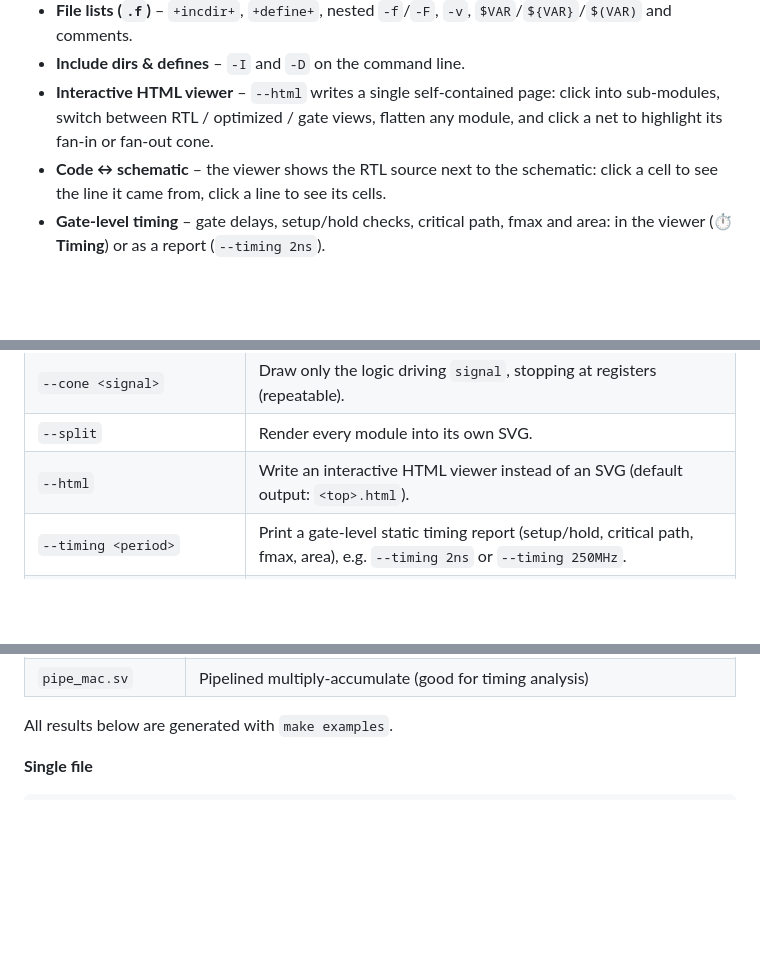
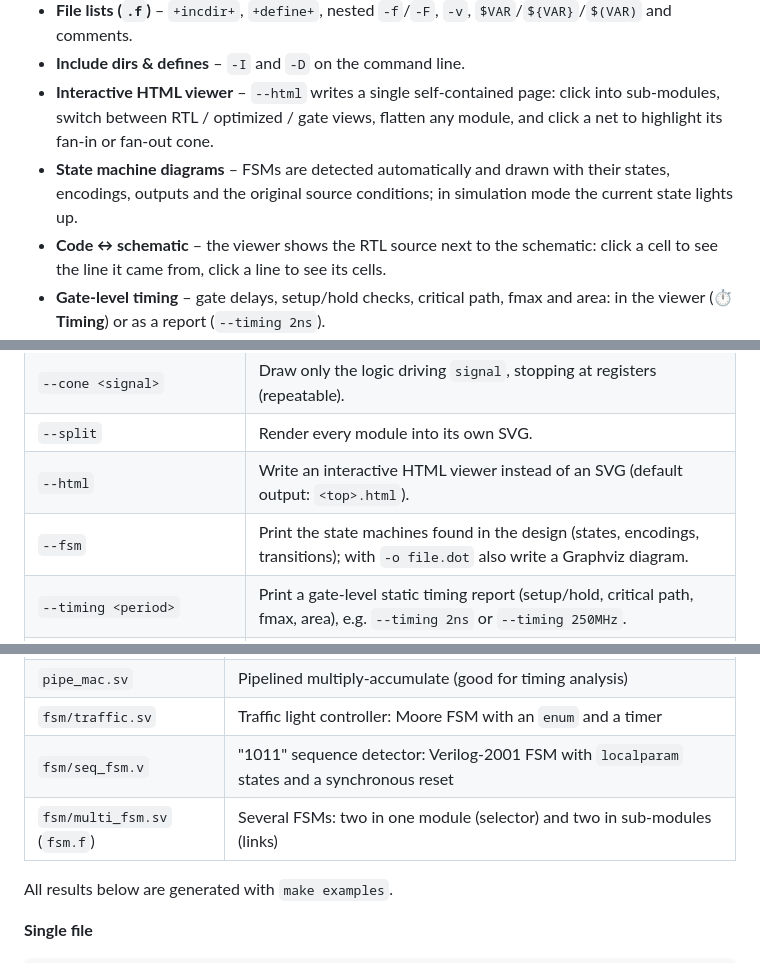
Before and after one commit to recepyazar/veriview, a Markdown page: README.md, 3 parts joined by grey strips. Rendered like a GitHub page; blank space fills up the shorter version.

```diff
--- a/README.md
+++ b/README.md
@@ -15,6 +15,7 @@ It wraps **Yosys** and **netlistsvg** (plus, optionally, **sv2v** or **yosys-sla
 - **File lists (`.f`)** – `+incdir+`, `+define+`, nested `-f`/`-F`, `-v`, `$VAR`/`${VAR}`/`$(VAR)` and comments.
 - **Include dirs & defines** – `-I` and `-D` on the command line.
 - **Interactive HTML viewer** – `--html` writes a single self-contained page: click into sub-modules, switch between RTL / optimized / gate views, flatten any module, and click a net to highlight its fan-in or fan-out cone.
+- **State machine diagrams** – FSMs are detected automatically and drawn with their states, encodings, outputs and the original source conditions; in simulation mode the current state lights up.
 - **Code ↔ schematic** – the viewer shows the RTL source next to the schematic: click a cell to see the line it came from, click a line to see its cells.
 - **Gate-level timing** – gate delays, setup/hold checks, critical path, fmax and area: in the viewer (**⏱ Timing**) or as a report (`--timing 2ns`).
 - **Simulation mode** – drive the inputs, clock the design and watch the 1-valued wires light up, right in the schematic (also inside sub-modules).
@@ -96,6 +97,7 @@ veriview [options] <input>... [top_module]
 | `--cone <signal>` | Draw only the logic driving `signal`, stopping at registers (repeatable). |
 | `--split` | Render every module into its own SVG. |
 | `--html` | Write an interactive HTML viewer instead of an SVG (default output: `<top>.html`). |
+| `--fsm` | Print the state machines found in the design (states, encodings, transitions); with `-o file.dot` also write a Graphviz diagram. |
 | `--timing <period>` | Print a gate-level static timing report (setup/hold, critical path, fmax, area), e.g. `--timing 2ns` or `--timing 250MHz`. |
 | `--input-delay`, `--output-delay`, `--uncertainty` | Timing constraints for `--timing` (defaults `100ps`, `0ps`, `0ps`). |
 | `--html-stages <list>` | Views embedded in the HTML viewer (default `elab,opt,gate`; `--stage` is shown first). |
@@ -278,6 +297,9 @@ Example designs live in `ex_design/`:
 | `mux/mux_basic.sv` | 2:1 multiplexer |
 | `mux/mux.sv` | N:1 multiplexer with unpacked array ports (needs sv2v or yosys-slang) |
 | `pipe_mac.sv` | Pipelined multiply-accumulate (good for timing analysis) |
+| `fsm/traffic.sv` | Traffic light controller: Moore FSM with an `enum` and a timer |
+| `fsm/seq_fsm.v` | "1011" sequence detector: Verilog-2001 FSM with `localparam` states and a synchronous reset |
+| `fsm/multi_fsm.sv` (`fsm.f`) | Several FSMs: two in one module (selector) and two in sub-modules (links) |
 
 All results below are generated with `make examples`.
 
```
Also changed, not shown: other parts of README.md (+18 -0 lines), CHANGELOG.md (+7 -0 lines), ROADMAP.md (+5 -0 lines), docs/fsm.png (added), 11 other files.
